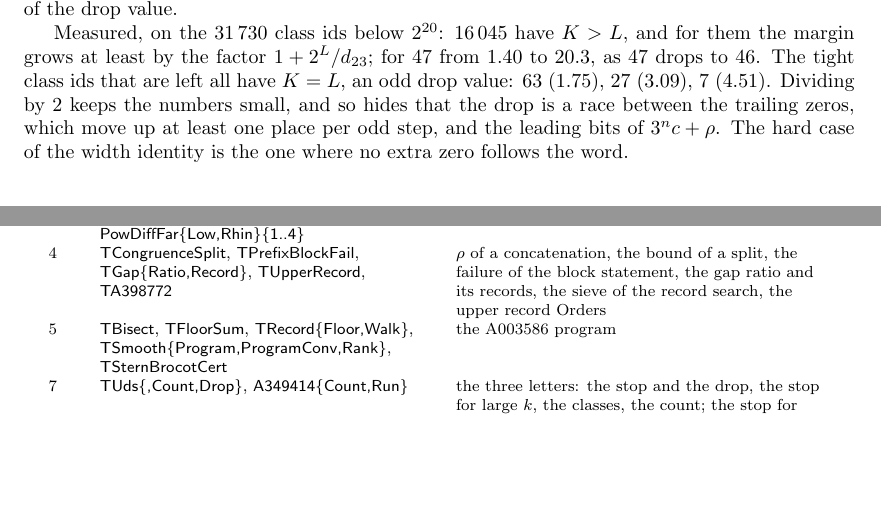
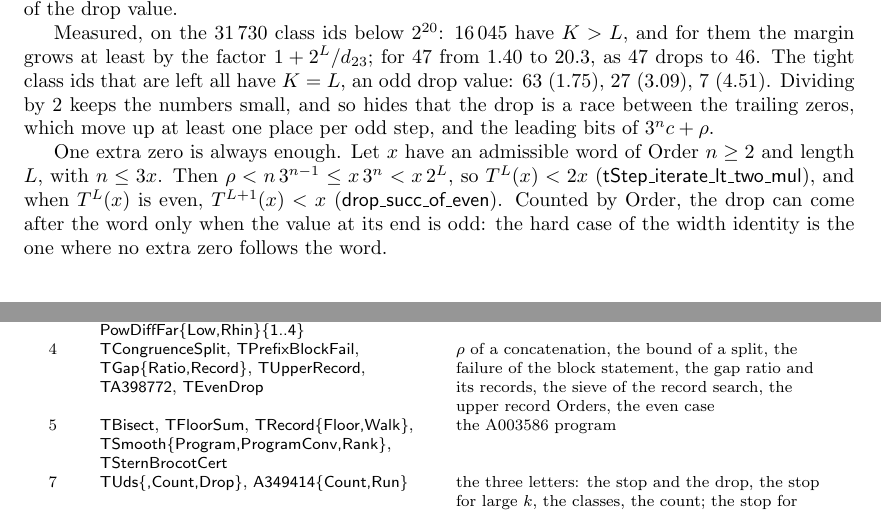
Before and after one commit to druud/Collatz-but-stop-at-the-drop, a LaTeX document (src/R_collatz_stop_at_the_drop_3.tex): two parts of pages 13 and 21 of 23, joined at a grey line, cut so that both start at the same text, the shorter picture padded with empty space. Compiled offline with pdfLaTeX.

Commit message:
TEvenDrop: one extra zero is enough (drop_succ_of_even); paper 3 Ch. 4, Table A
Co-Authored-By: Claude Opus 5.5 <noreply@anthropic.com>

```diff
--- a/src/R_collatz_stop_at_the_drop_3.tex
+++ b/src/R_collatz_stop_at_the_drop_3.tex
@@ -879,8 +879,14 @@ margin grows at least by the factor $1 + 2^L/d_{23}$; for $47$ from $1.40$ to $2
 drops to $46$. The tight class ids that are left all have $K = L$, an odd drop value: $63$
 ($1.75$), $27$ ($3.09$), $7$ ($4.51$). Dividing by $2$ keeps the numbers small, and so hides
 that the drop is a race between the trailing zeros, which move up at least one place per odd
-step, and the leading bits of $3^n c + \rho$. The hard case of the width identity is the one
-where no extra zero follows the word.
+step, and the leading bits of $3^n c + \rho$.
+
+One extra zero is always enough. Let $x$ have an admissible word of Order $n \ge 2$ and
+length $L$, with $n \le 3x$. Then $\rho < n\,3^{n-1} \le x\,3^n < x\,2^L$, so
+$T^L(x) < 2x$ (\lean{tStep\_iterate\_lt\_two\_mul}), and when $T^L(x)$ is even, $T^{L+1}(x) < x$
+(\lean{drop\_succ\_of\_even}). Counted by Order, the drop can come after the word only when
+the value at its end is odd: the hard case of the width identity is the one where no extra
+zero follows the word.
 
 \nopagebreak
 
@@ -1251,9 +1257,9 @@ Ch. & lean-file & content \\
   \lean{PowDiffFar$\{$Low,Rhin$\}\{$1..4$\}$}
   & the lower side to $10^{60}$ and both sides to $10^{200}$, the differences $\lvert 2^i - 3^j \rvert$ (A014121, A363999) \\
 4 & \lean{TCongruenceSplit}, \lean{TPrefixBlockFail}, \lean{TGap$\{$Ratio,Record$\}$},
-  \lean{TUpperRecord}, \lean{TA398772}
+  \lean{TUpperRecord}, \lean{TA398772}, \lean{TEvenDrop}
   & $\rho$ of a concatenation, the bound of a split, the failure of the block statement, the gap ratio and its
-  records, the sieve of the record search, the upper record Orders \\
+  records, the sieve of the record search, the upper record Orders, the even case \\
 5 & \lean{TBisect}, \lean{TFloorSum}, \lean{TRecord$\{$Floor,Walk$\}$},
   \lean{TSmooth$\{$Program,ProgramConv,Rank$\}$}, \lean{TSternBrocotCert}
   & the A003586 program \\
```
Also changed, not shown: CHANGES.md (+5 -0 lines), R_collatz_stop_at_the_drop_3.pdf.
